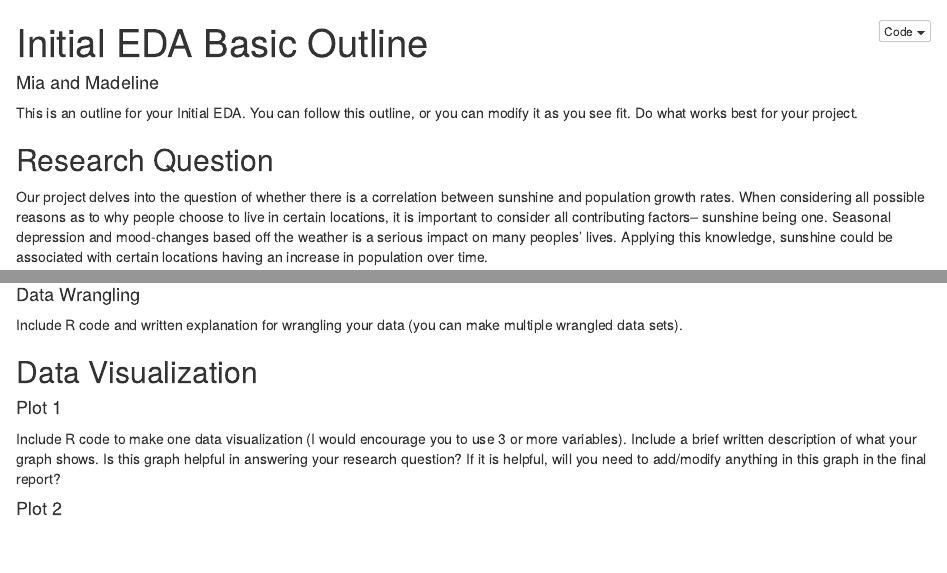
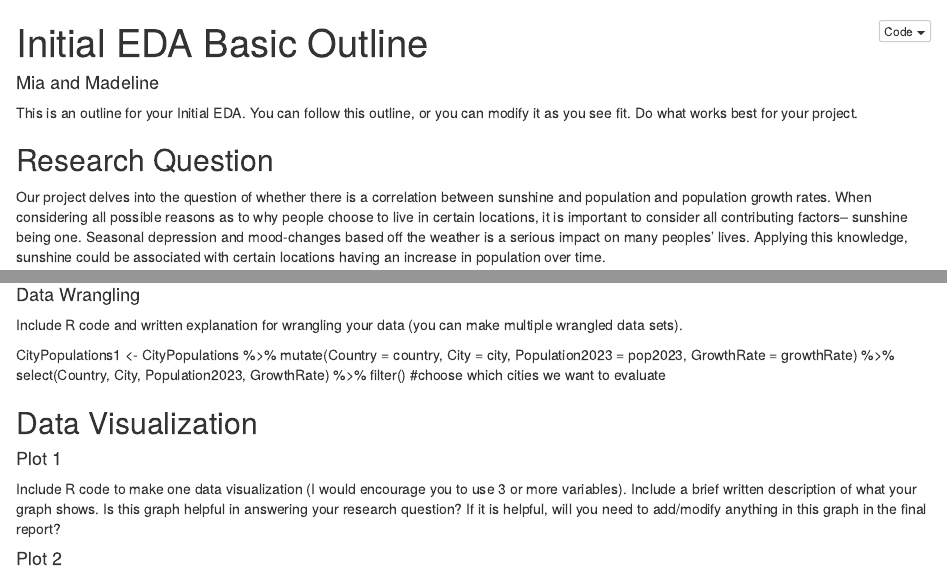
Before and after one commit to stat184-summer2023/final-project-mia-and-madeline, an R Markdown document (initial-eda-outline.Rmd): the page in a window 1100 px wide, from its top, and a second part further down, joined at a grey line. The pictures show the output file initial-eda-outline.nb.html that the author committed with the source, opened offline.

Commit message:
Not sure

```diff
--- a/initial-eda-outline.Rmd
+++ b/initial-eda-outline.Rmd
@@ -8,7 +8,7 @@
 
 ## Research Question
 
-Our project delves into the question of whether there is a correlation between sunshine and population growth rates. When considering all possible reasons as to why people choose to live in certain locations, it is important to consider all contributing factors-- sunshine being one. Seasonal depression and mood-changes based off the weather is a serious impact on many peoples' lives. Applying this knowledge, sunshine could be associated with certain locations having an increase in population over time.
+Our project delves into the question of whether there is a correlation between sunshine and population and population growth rates. When considering all possible reasons as to why people choose to live in certain locations, it is important to consider all contributing factors-- sunshine being one. Seasonal depression and mood-changes based off the weather is a serious impact on many peoples' lives. Applying this knowledge, sunshine could be associated with certain locations having an increase in population over time.
 
 
 ## Data Processing
@@ -26,7 +26,11 @@
 
 Include R code and written explanation for wrangling your data (you can make multiple wrangled data sets).
 
-
+CityPopulations1 <-
+  CityPopulations %>%
+    mutate(Country = country, City = city, Population2023 = pop2023, GrowthRate = growthRate) %>%
+    select(Country, City, Population2023, GrowthRate) %>%
+    filter() #choose which cities we want to evaluate
 
 
 ## Data Visualization
```
Also changed, not shown: initial-eda-outline.nb.html.
